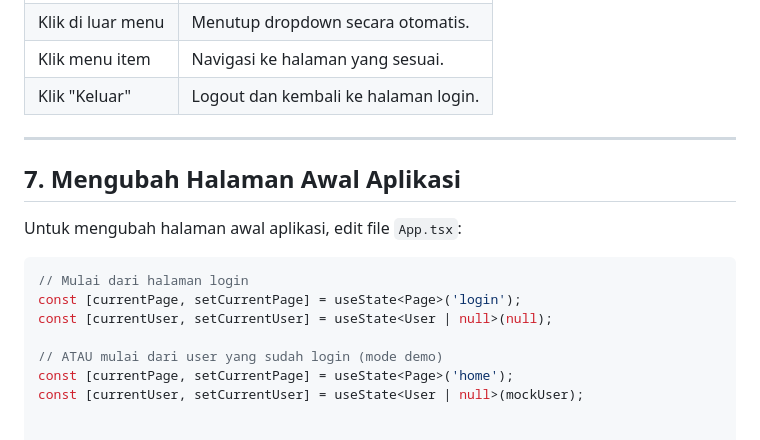
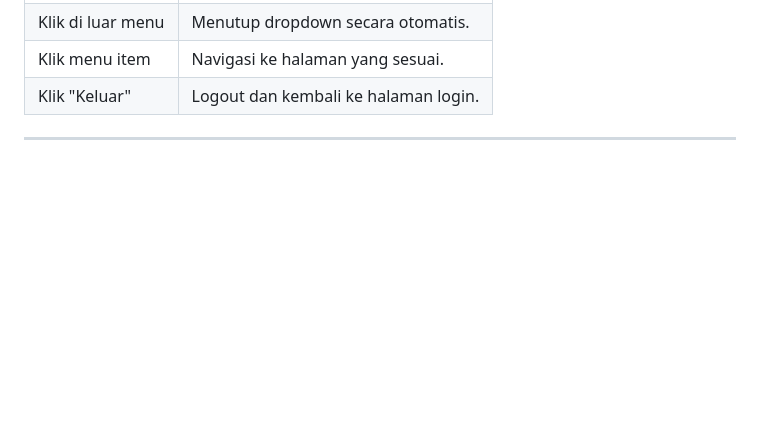
Before and after one commit to 230605110050-jpg/UTS_mobille_programming, a Markdown page: README.md, the part around the change. Rendered like a GitHub page; blank space fills up the shorter version.

````diff
--- a/README.md
+++ b/README.md
@@ -112,16 +112,3 @@ Menu dropdown menyesuaikan ukuran layar pengguna:
 | Klik "Keluar" | Logout dan kembali ke halaman login. |
 
 ---
-
-## 7. Mengubah Halaman Awal Aplikasi
-
-Untuk mengubah halaman awal aplikasi, edit file `App.tsx`:
-
-```typescript
-// Mulai dari halaman login
-const [currentPage, setCurrentPage] = useState<Page>('login');
-const [currentUser, setCurrentUser] = useState<User | null>(null);
-
-// ATAU mulai dari user yang sudah login (mode demo)
-const [currentPage, setCurrentPage] = useState<Page>('home');
-const [currentUser, setCurrentUser] = useState<User | null>(mockUser);
````
